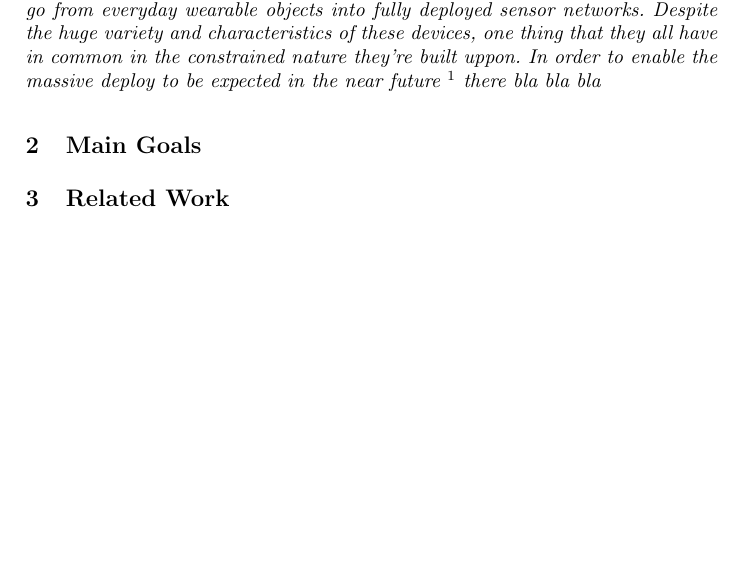
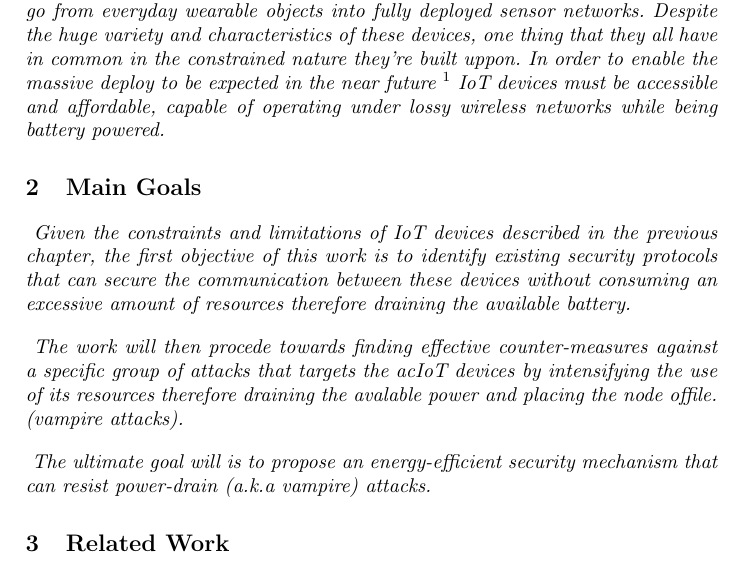
Before and after one commit to tiagodiogo/thesis-project, a LaTeX paper (main.tex, which reads sections/introduction.tex, sections/main-goals.tex): part of page 1 of 2, cut so that both start at the same text, the shorter picture padded with empty space. Compiled offline with pdfLaTeX.

Commit message:
first iteration of introduction and main goals

```diff
--- a/sections/introduction.tex
+++ b/sections/introduction.tex
@@ -1,2 +1,3 @@
-\paragraph{The \ac{IoT} can be seen as web of interconnected devices that go from everyday wearable objects into fully deployed sensor networks. Despite the huge variety and characteristics of these devices, one thing that they all have in common in the constrained nature they're built uppon. In order to enable the massive deploy to be expected in the near future \footnote{http://www.gartner.com/newsroom/id/2636073} there bla bla bla
+\paragraph{
+The \ac{IoT} can be seen as web of interconnected devices that go from everyday wearable objects into fully deployed sensor networks. Despite the huge variety and characteristics of these devices, one thing that they all have in common in the constrained nature they're built uppon. In order to enable the massive deploy to be expected in the near future \footnote{http://www.gartner.com/newsroom/id/2636073} \ac{IoT} devices must be accessible and affordable, capable of operating under lossy wireless networks while being battery powered.
 }
--- a/sections/main-goals.tex
+++ b/sections/main-goals.tex
@@ -1 +1,10 @@
 % Qual o objectivo e respectivos requisitos.
+\paragraph{
+Given the constraints and limitations of \ac{IoT} devices described in the previous chapter, the first objective of this work is to identify existing security protocols that can secure the communication between these devices without consuming an excessive amount of resources therefore draining the available battery.
+}
+\paragraph{
+The work will then procede towards finding effective counter-measures against a specific group of attacks that targets the ac{IoT} devices by intensifying the use of its resources therefore draining the avalable power and placing the node offile. (vampire attacks).
+}
+\paragraph{
+The ultimate goal will is to propose an energy-efficient security mechanism that can resist power-drain (a.k.a vampire) attacks.
+}
```
Also changed, not shown: main.pdf.
